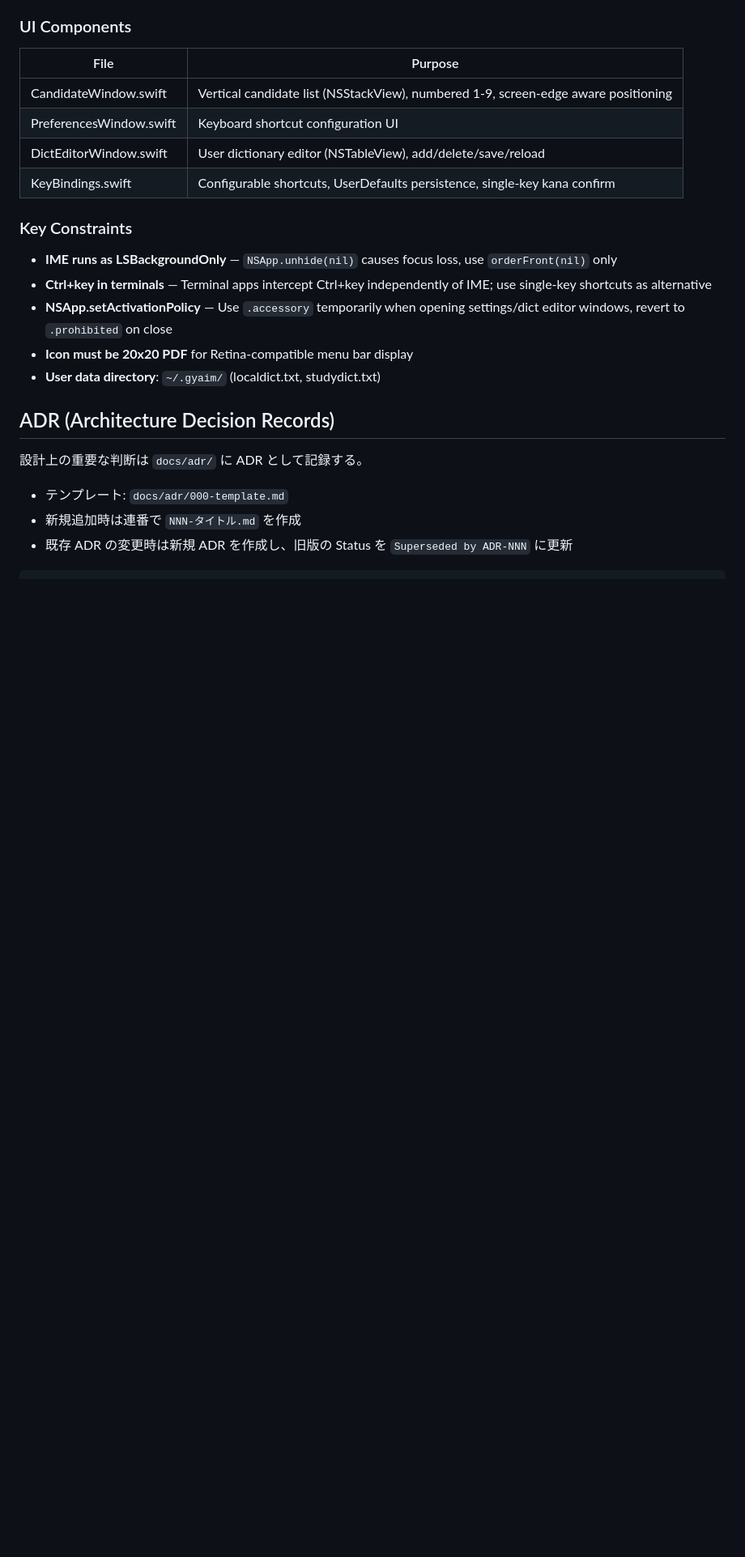
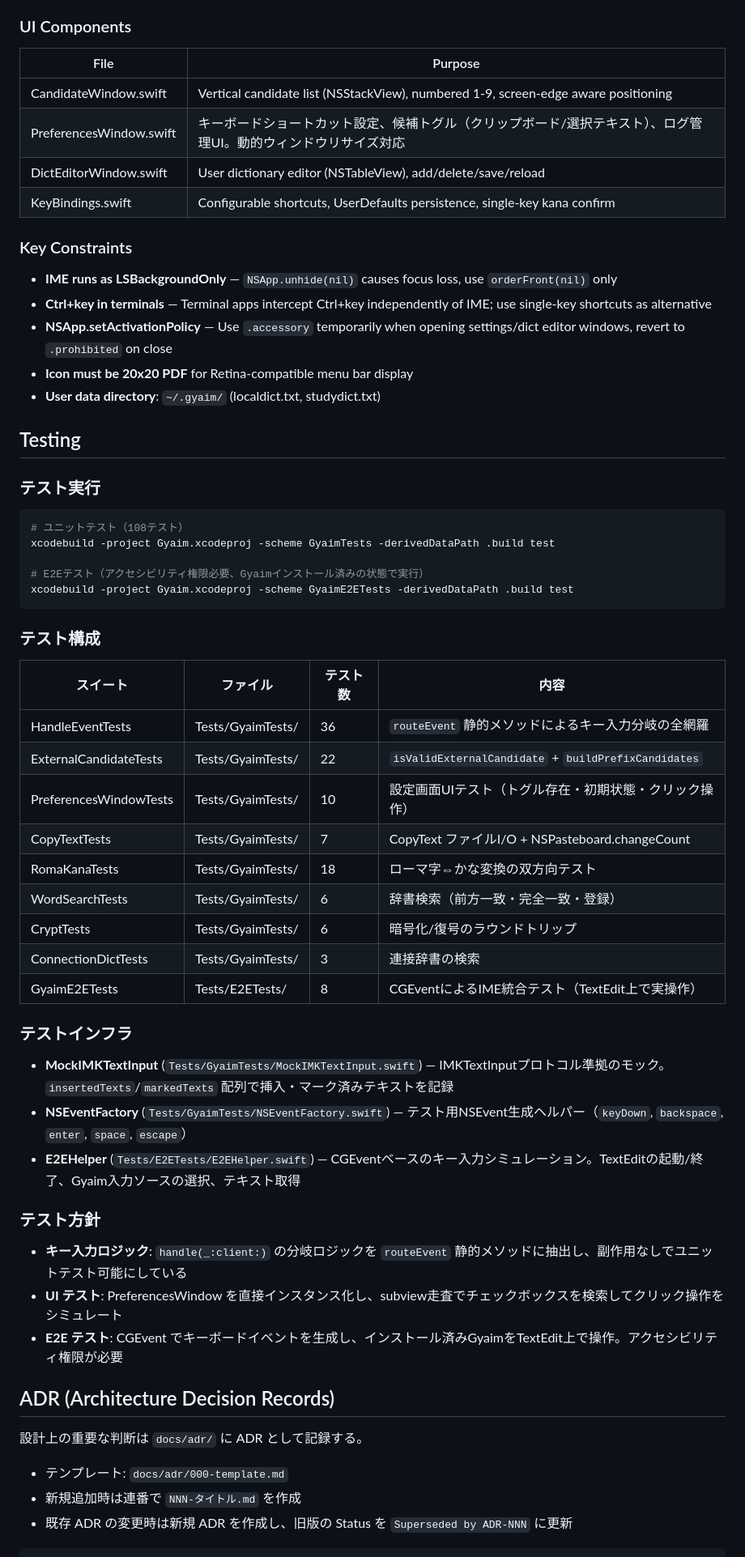
Before and after one commit to masui/GyaimMotion, a Markdown page: CLAUDE.md, the part around one of its changes. Shown at 81% size. GitHub-like rendering; blank space fills up the shorter version.

````diff
--- a/CLAUDE.md
+++ b/CLAUDE.md
@@ -51,7 +51,7 @@ Bidirectional romaji-kana conversion with 350+ rules in `rklist`. Includes full-
 | File | Purpose |
 |------|---------|
 | CandidateWindow.swift | Vertical candidate list (NSStackView), numbered 1-9, screen-edge aware positioning |
-| PreferencesWindow.swift | Keyboard shortcut configuration UI |
+| PreferencesWindow.swift | キーボードショートカット設定、候補トグル（クリップボード/選択テキスト）、ログ管理UI。動的ウィンドウリサイズ対応 |
 | DictEditorWindow.swift | User dictionary editor (NSTableView), add/delete/save/reload |
 | KeyBindings.swift | Configurable shortcuts, UserDefaults persistence, single-key kana confirm |
 
@@ -62,6 +62,44 @@ Bidirectional romaji-kana conversion with 350+ rules in `rklist`. Includes full-
 - **NSApp.setActivationPolicy** — Use `.accessory` temporarily when opening settings/dict editor windows, revert to `.prohibited` on close
 - **Icon must be 20x20 PDF** for Retina-compatible menu bar display
 - **User data directory**: `~/.gyaim/` (localdict.txt, studydict.txt)
+
+## Testing
+
+### テスト実行
+
+```bash
+# ユニットテスト（108テスト）
+xcodebuild -project Gyaim.xcodeproj -scheme GyaimTests -derivedDataPath .build test
+
+# E2Eテスト（アクセシビリティ権限必要、Gyaimインストール済みの状態で実行）
+xcodebuild -project Gyaim.xcodeproj -scheme GyaimE2ETests -derivedDataPath .build test
+```
+
+### テスト構成
+
+| スイート | ファイル | テスト数 | 内容 |
+|---------|---------|---------|------|
+| HandleEventTests | Tests/GyaimTests/ | 36 | `routeEvent` 静的メソッドによるキー入力分岐の全網羅 |
+| ExternalCandidateTests | Tests/GyaimTests/ | 22 | `isValidExternalCandidate` + `buildPrefixCandidates` |
+| PreferencesWindowTests | Tests/GyaimTests/ | 10 | 設定画面UIテスト（トグル存在・初期状態・クリック操作） |
+| CopyTextTests | Tests/GyaimTests/ | 7 | CopyText ファイルI/O + NSPasteboard.changeCount |
+| RomaKanaTests | Tests/GyaimTests/ | 18 | ローマ字⇔かな変換の双方向テスト |
+| WordSearchTests | Tests/GyaimTests/ | 6 | 辞書検索（前方一致・完全一致・登録） |
+| CryptTests | Tests/GyaimTests/ | 6 | 暗号化/復号のラウンドトリップ |
+| ConnectionDictTests | Tests/GyaimTests/ | 3 | 連接辞書の検索 |
+| GyaimE2ETests | Tests/E2ETests/ | 8 | CGEventによるIME統合テスト（TextEdit上で実操作） |
+
+### テストインフラ
+
+- **MockIMKTextInput** (`Tests/GyaimTests/MockIMKTextInput.swift`) — IMKTextInputプロトコル準拠のモック。`insertedTexts`/`markedTexts` 配列で挿入・マーク済みテキストを記録
+- **NSEventFactory** (`Tests/GyaimTests/NSEventFactory.swift`) — テスト用NSEvent生成ヘルパー（`keyDown`, `backspace`, `enter`, `space`, `escape`）
+- **E2EHelper** (`Tests/E2ETests/E2EHelper.swift`) — CGEventベースのキー入力シミュレーション。TextEditの起動/終了、Gyaim入力ソースの選択、テキスト取得
+
+### テスト方針
+
+- **キー入力ロジック**: `handle(_:client:)` の分岐ロジックを `routeEvent` 静的メソッドに抽出し、副作用なしでユニットテスト可能にしている
+- **UI テスト**: PreferencesWindow を直接インスタンス化し、subview走査でチェックボックスを検索してクリック操作をシミュレート
+- **E2E テスト**: CGEvent でキーボードイベントを生成し、インストール済みGyaimをTextEdit上で操作。アクセシビリティ権限が必要
 
 ## ADR (Architecture Decision Records)
 
````
Also changed, not shown: other parts of CLAUDE.md (+9 -1 lines), docs/adr/008-clipboard-selected-text-candidates.md (added, +57 -0 lines), docs/adr/009-route-event-extraction-and-test-strategy.md (added, +58 -0 lines).
